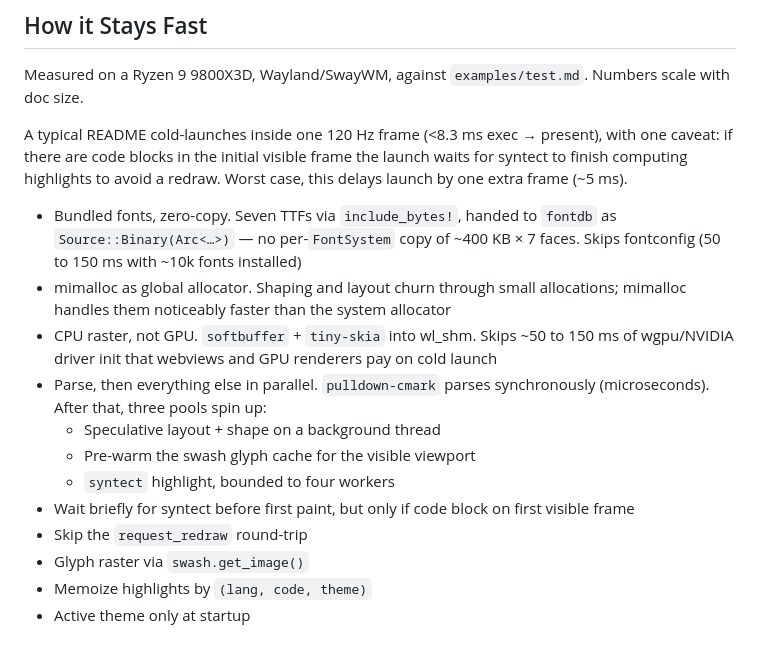
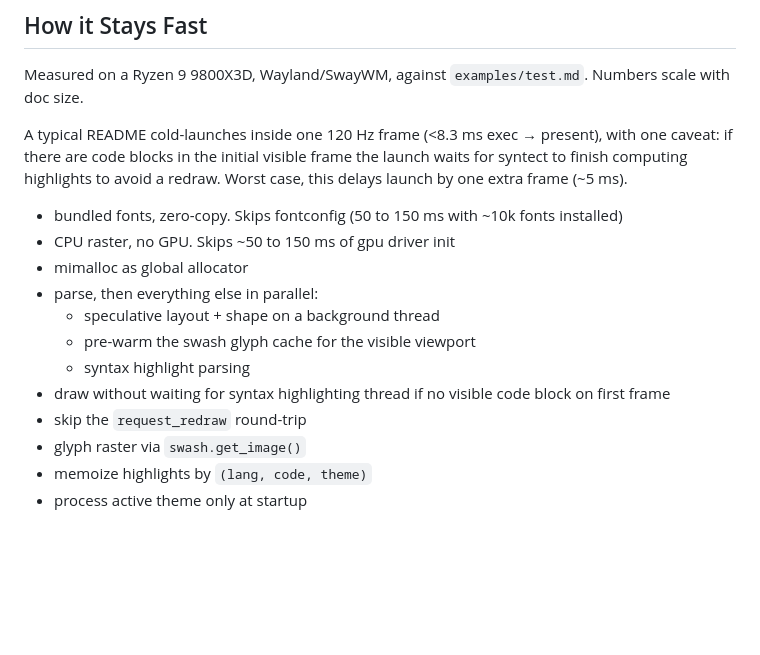
Before and after one commit to martinstark/view-md, a Markdown page: README.md, the part around the change. GitHub-like rendering; blank space fills up the shorter version.

Commit message:
chore: update readme

```diff
--- a/README.md
+++ b/README.md
@@ -82,24 +82,15 @@ Measured on a Ryzen 9 9800X3D, Wayland/SwayWM, against `examples/test.md`. Numbe
 
 A typical README cold-launches inside one 120 Hz frame (<8.3 ms exec → present), with one caveat: if there are code blocks in the initial visible frame the launch waits for syntect to finish computing highlights to avoid a redraw. Worst case, this delays launch by one extra frame (~5 ms).
 
-- Bundled fonts, zero-copy. Seven TTFs via `include_bytes!`, handed to
-  `fontdb` as `Source::Binary(Arc<…>)` — no per-`FontSystem` copy of
-  ~400 KB × 7 faces. Skips fontconfig (50 to 150 ms with ~10k fonts
-  installed)
-- mimalloc as global allocator. Shaping and layout churn through small
-  allocations; mimalloc handles them noticeably faster than the system
-  allocator
-- CPU raster, not GPU. `softbuffer` + `tiny-skia` into wl_shm. Skips
-  ~50 to 150 ms of wgpu/NVIDIA driver init that webviews and GPU
-  renderers pay on cold launch
-- Parse, then everything else in parallel. `pulldown-cmark` parses
-  synchronously (microseconds). After that, three pools spin up:
-    - Speculative layout + shape on a background thread
-    - Pre-warm the swash glyph cache for the visible viewport
-    - `syntect` highlight, bounded to four workers
-- Wait briefly for syntect before first paint, but only if code block
-  on first visible frame
-- Skip the `request_redraw` round-trip
-- Glyph raster via `swash.get_image()`
-- Memoize highlights by `(lang, code, theme)`
-- Active theme only at startup
+- bundled fonts, zero-copy. Skips fontconfig (50 to 150 ms with ~10k fonts installed)
+- CPU raster, no GPU. Skips ~50 to 150 ms of gpu driver init
+- mimalloc as global allocator
+- parse, then everything else in parallel:
+    - speculative layout + shape on a background thread
+    - pre-warm the swash glyph cache for the visible viewport
+    - syntax highlight parsing
+- draw without waiting for syntax highlighting thread if no visible code block on first frame
+- skip the `request_redraw` round-trip
+- glyph raster via `swash.get_image()`
+- memoize highlights by `(lang, code, theme)`
+- process active theme only at startup
```
